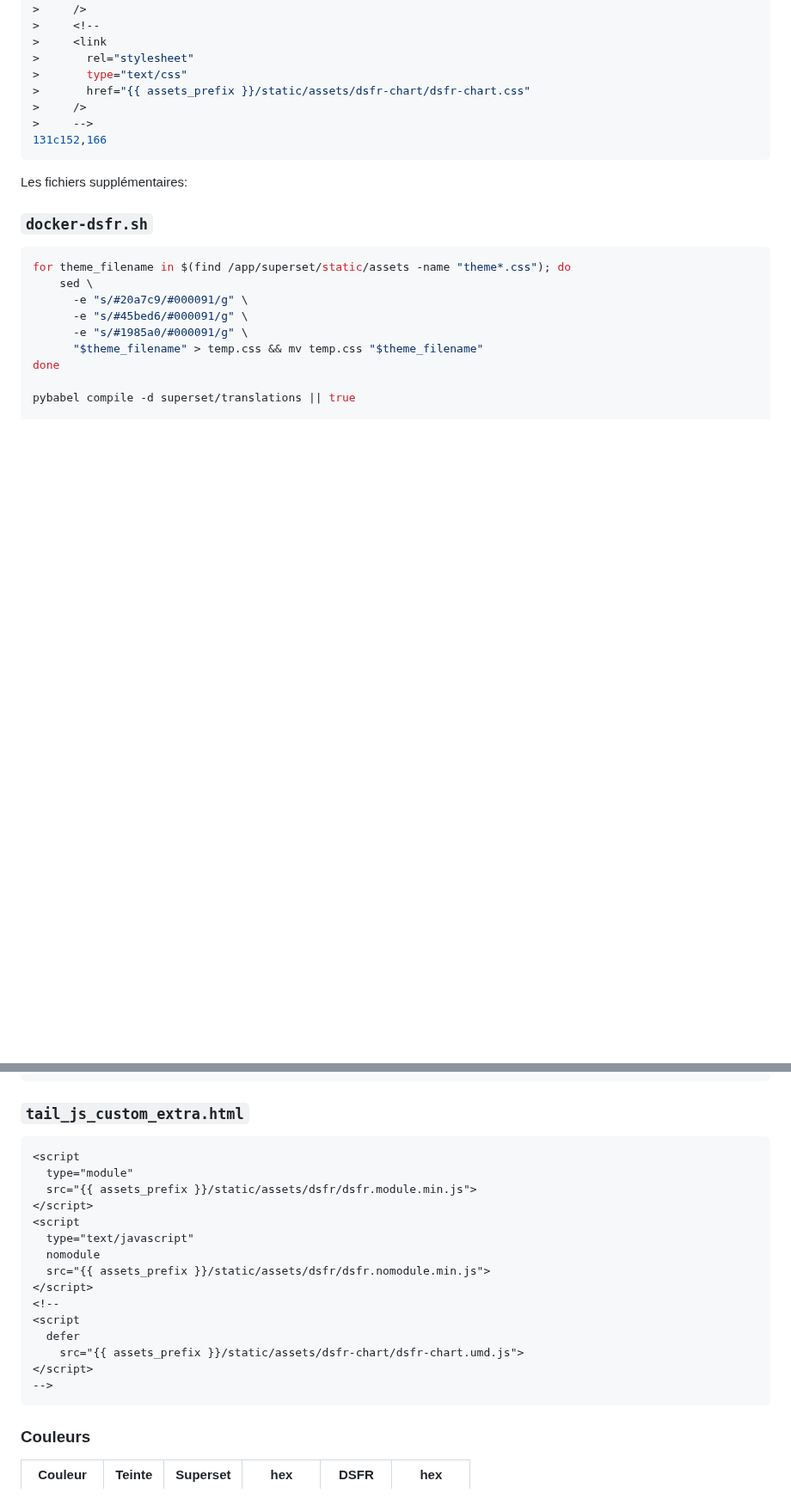
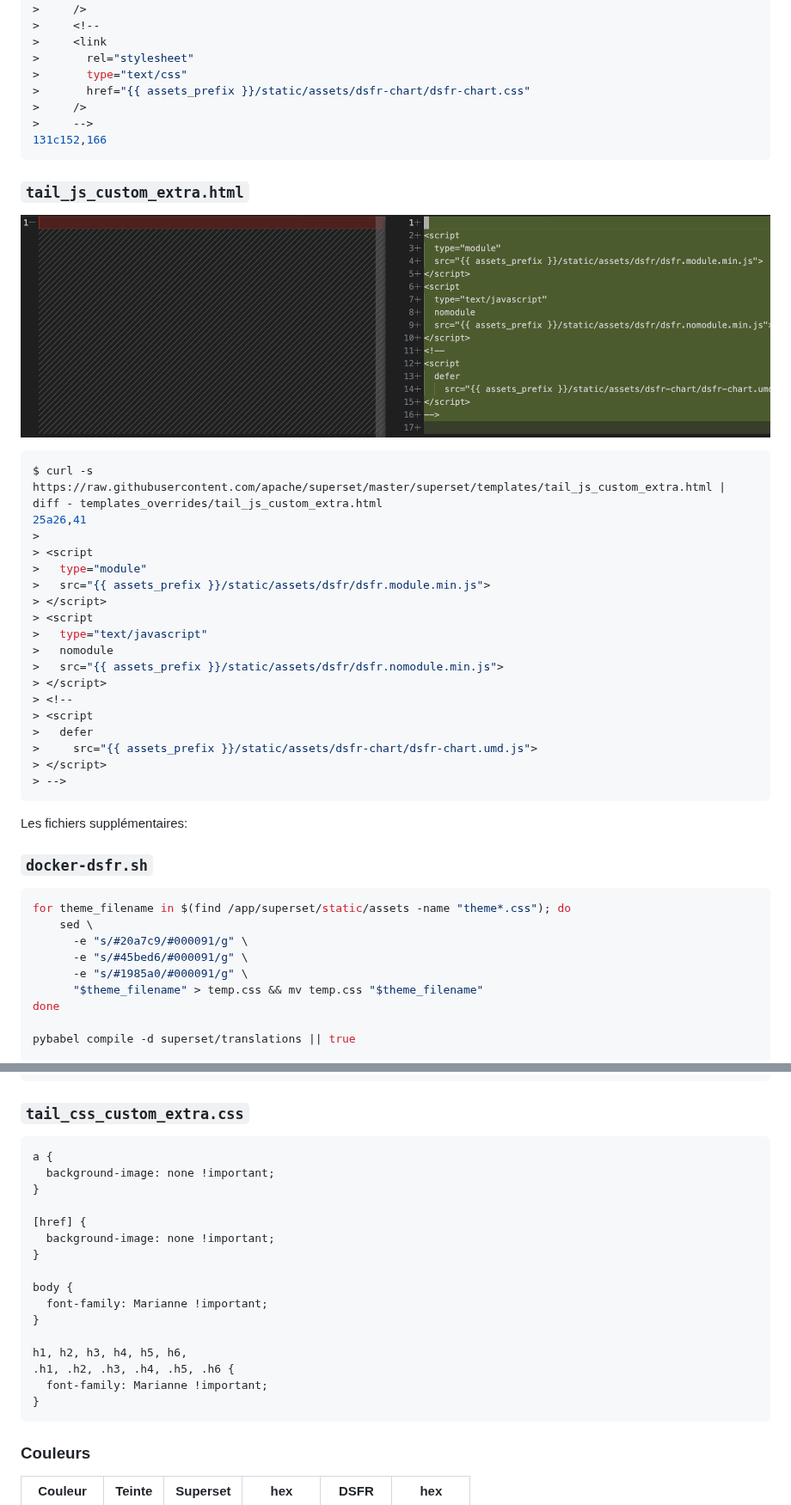
Before and after one commit to etalab-ia/chartsgouv, a Markdown page: superset/README.md, 2 parts joined by grey strips. Shown at 86% size. GitHub-like rendering; pictures changed too: images/screenshot_tail_js_custom_extra.html.png (added); blank space fills up the shorter version.

Commit message:
doc tail css (#8)

````diff
--- a/superset/README.md
+++ b/superset/README.md
@@ -245,6 +245,31 @@ $ curl -s https://raw.githubusercontent.com/apache/superset/master/superset/temp
 131c152,166
 ```
 
+### `tail_js_custom_extra.html`
+
+![Capture d'écran lisible du diff entre le fichier du dépôt principal et sa version modifiée de ce dépôt](/images/screenshot_tail_js_custom_extra.html.png)
+
+```bash
+$ curl -s https://raw.githubusercontent.com/apache/superset/master/superset/templates/tail_js_custom_extra.html | diff - templates_overrides/tail_js_custom_extra.html
+25a26,41
+>
+> <script
+>   type="module"
+>   src="{{ assets_prefix }}/static/assets/dsfr/dsfr.module.min.js">
+> </script>
+> <script
+>   type="text/javascript"
+>   nomodule
+>   src="{{ assets_prefix }}/static/assets/dsfr/dsfr.nomodule.min.js">
+> </script>
+> <!--
+> <script
+>   defer
+>     src="{{ assets_prefix }}/static/assets/dsfr-chart/dsfr-chart.umd.js">
+> </script>
+> -->
+```
+
 Les fichiers supplémentaires:
 
 ### `docker-dsfr.sh`
@@ -266,24 +291,25 @@ cp /app/superset/static/assets/local/404.html /app/superset/static/assets/404.ht
 cp /app/superset/static/assets/local/500.html /app/superset/static/assets/500.html
 ```
 
-### `tail_js_custom_extra.html`
+### `tail_css_custom_extra.css`
 
-```html
-<script
-  type="module"
-  src="{{ assets_prefix }}/static/assets/dsfr/dsfr.module.min.js">
-</script>
-<script
-  type="text/javascript"
-  nomodule
-  src="{{ assets_prefix }}/static/assets/dsfr/dsfr.nomodule.min.js">
-</script>
-<!--
-<script
-  defer
-    src="{{ assets_prefix }}/static/assets/dsfr-chart/dsfr-chart.umd.js">
-</script>
--->
+```css
+a {
+  background-image: none !important;
+}
+
+[href] {
+  background-image: none !important;
+}
+
+body {
+  font-family: Marianne !important;
+}
+
+h1, h2, h3, h4, h5, h6,
+.h1, .h2, .h3, .h4, .h5, .h6 {
+  font-family: Marianne !important;
+}
 ```
 
 ### Couleurs
````
Also changed, not shown: 1 other file.
